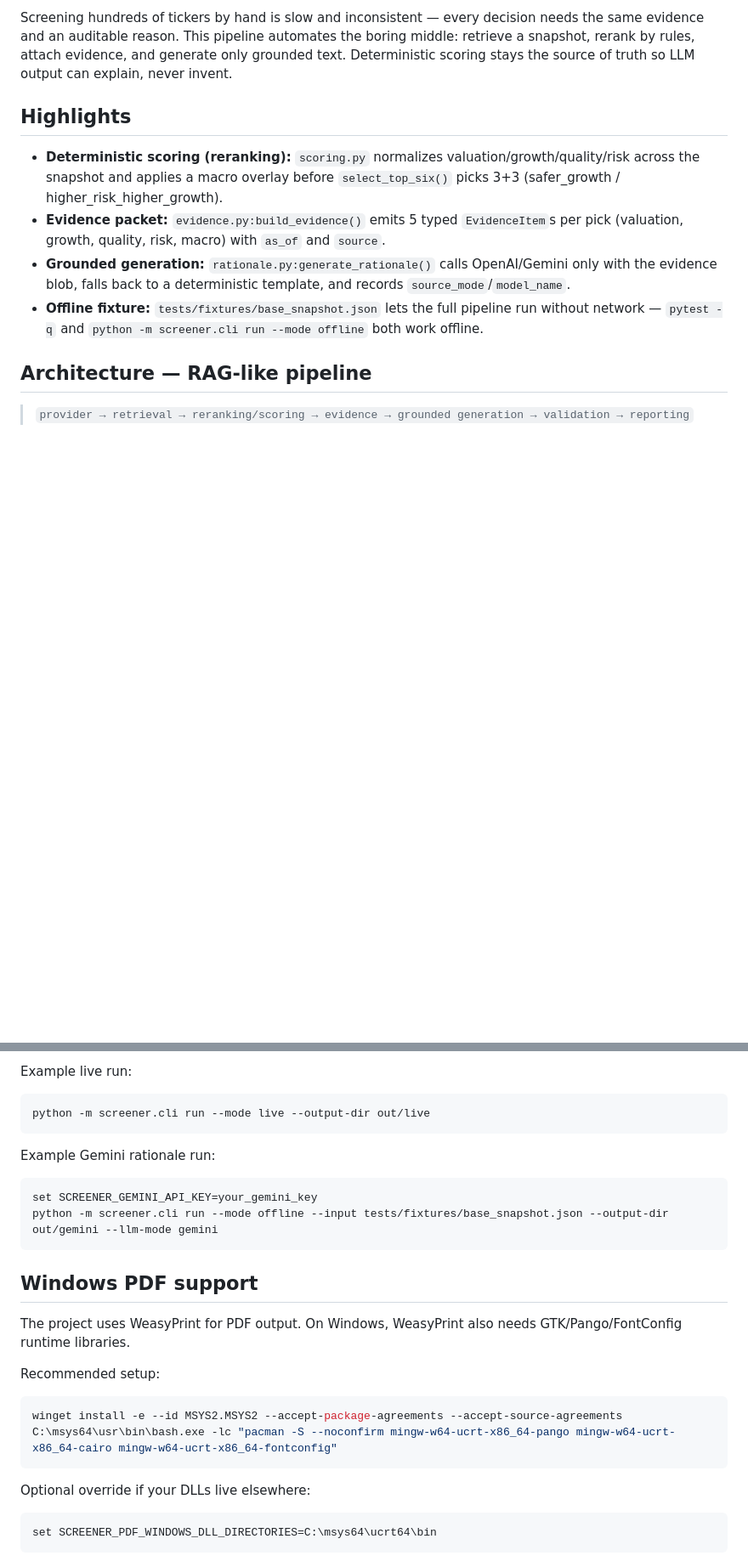
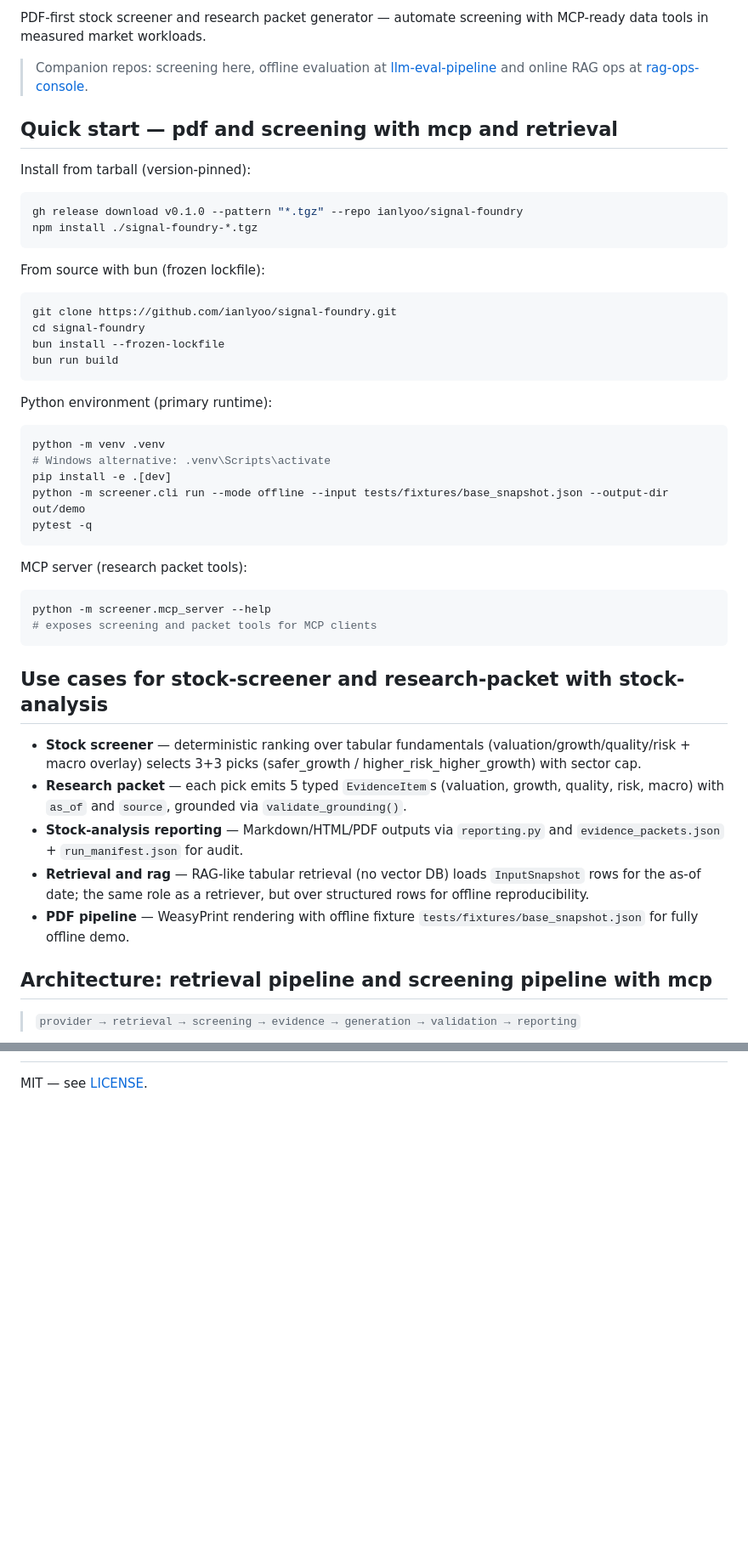
Before and after one commit to ianlyoo/signal-foundry, a Markdown page: README.md, 2 parts joined by grey strips. Shown at 85% size. Drawn GitHub-style; blank space fills up the shorter version.

````diff
--- a/README.md
+++ b/README.md
@@ -6,18 +9,54 @@ Batch stock screener MVP with deterministic ranking, evidence packets, AI-ready
 
-Screening hundreds of tickers by hand is slow and inconsistent — every decision needs the same evidence and an auditable reason.
-This pipeline automates the boring middle: retrieve a snapshot, rerank by rules, attach evidence, and generate only grounded text.
-Deterministic scoring stays the source of truth so LLM output can explain, never invent.
+PDF-first stock screener and research packet generator — automate screening with MCP-ready data tools in measured market workloads.
 
-## Highlights
+> Companion repos: screening here, offline evaluation at [llm-eval-pipeline](https://github.com/ianlyoo/llm-eval-pipeline) and online RAG ops at [rag-ops-console](https://github.com/ianlyoo/rag-ops-console).
 
-- **Deterministic scoring (reranking):** `scoring.py` normalizes valuation/growth/quality/risk across the snapshot and applies a macro overlay before `select_top_six()` picks 3+3 (safer_growth / higher_risk_higher_growth).
-- **Evidence packet:** `evidence.py:build_evidence()` emits 5 typed `EvidenceItem`s per pick (valuation, growth, quality, risk, macro) with `as_of` and `source`.
-- **Grounded generation:** `rationale.py:generate_rationale()` calls OpenAI/Gemini only with the evidence blob, falls back to a deterministic template, and records `source_mode`/`model_name`.
-- **Offline fixture:** `tests/fixtures/base_snapshot.json` lets the full pipeline run without network — `pytest -q` and `python -m screener.cli run --mode offline` both work offline.
+## Quick start — pdf and screening with mcp and retrieval
 
-## Architecture — RAG-like pipeline
+Install from tarball (version-pinned):
 
-> `provider → retrieval → reranking/scoring → evidence → grounded generation → validation → reporting`
+```bash
+gh release download v0.1.0 --pattern "*.tgz" --repo ianlyoo/signal-foundry
+npm install ./signal-foundry-*.tgz
+```
+
+From source with bun (frozen lockfile):
+
+```bash
+git clone https://github.com/ianlyoo/signal-foundry.git
+cd signal-foundry
+bun install --frozen-lockfile
+bun run build
+```
+
+Python environment (primary runtime):
+
+```bash
+python -m venv .venv
+# Windows alternative: .venv\Scripts\activate
+pip install -e .[dev]
+python -m screener.cli run --mode offline --input tests/fixtures/base_snapshot.json --output-dir out/demo
+pytest -q
+```
+
+MCP server (research packet tools):
+
+```bash
+python -m screener.mcp_server --help
+# exposes screening and packet tools for MCP clients
+```
+
+## Use cases for stock-screener and research-packet with stock-analysis
+
+- **Stock screener** — deterministic ranking over tabular fundamentals (valuation/growth/quality/risk + macro overlay) selects 3+3 picks (safer_growth / higher_risk_higher_growth) with sector cap.
+- **Research packet** — each pick emits 5 typed `EvidenceItem`s (valuation, growth, quality, risk, macro) with `as_of` and `source`, grounded via `validate_grounding()`.
+- **Stock-analysis reporting** — Markdown/HTML/PDF outputs via `reporting.py` and `evidence_packets.json` + `run_manifest.json` for audit.
+- **Retrieval and rag** — RAG-like tabular retrieval (no vector DB) loads `InputSnapshot` rows for the as-of date; the same role as a retriever, but over structured rows for offline reproducibility.
+- **PDF pipeline** — WeasyPrint rendering with offline fixture `tests/fixtures/base_snapshot.json` for fully offline demo.
+
+## Architecture: retrieval pipeline and screening pipeline with mcp
+
+> `provider → retrieval → screening → evidence → generation → validation → reporting`
 
 ```mermaid
 flowchart LR
@@ -86,29 +124 @@ set SCREENER_SEC_USER_AGENT=YourApp your-email@example.com
-Example live run:
-
-```bash
-python -m screener.cli run --mode live --output-dir out/live
-```
-
-Example Gemini rationale run:
-
-```bash
-set SCREENER_GEMINI_API_KEY=your_gemini_key
-python -m screener.cli run --mode offline --input tests/fixtures/base_snapshot.json --output-dir out/gemini --llm-mode gemini
-```
-
-## Windows PDF support
-
-The project uses WeasyPrint for PDF output. On Windows, WeasyPrint also needs GTK/Pango/FontConfig runtime libraries.
-
-Recommended setup:
-
-```bash
-winget install -e --id MSYS2.MSYS2 --accept-package-agreements --accept-source-agreements
-C:\msys64\usr\bin\bash.exe -lc "pacman -S --noconfirm mingw-w64-ucrt-x86_64-pango mingw-w64-ucrt-x86_64-cairo mingw-w64-ucrt-x86_64-fontconfig"
-```
-
-Optional override if your DLLs live elsewhere:
-
-```bash
-set SCREENER_PDF_WINDOWS_DLL_DIRECTORIES=C:\msys64\ucrt64\bin
-```
+MIT — see [LICENSE](LICENSE).
````
Also changed, not shown: other parts of README.md (+49 -47 lines), README.ko.md (added, +53 -0 lines).
